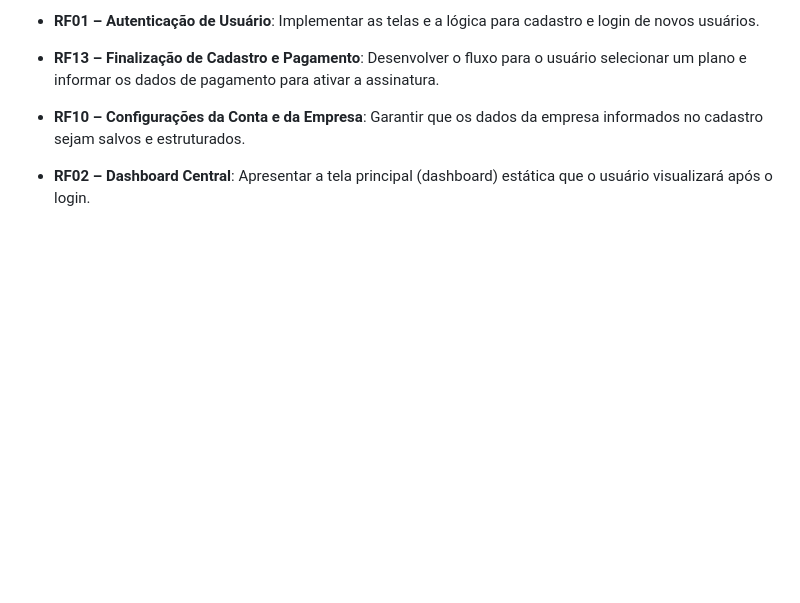
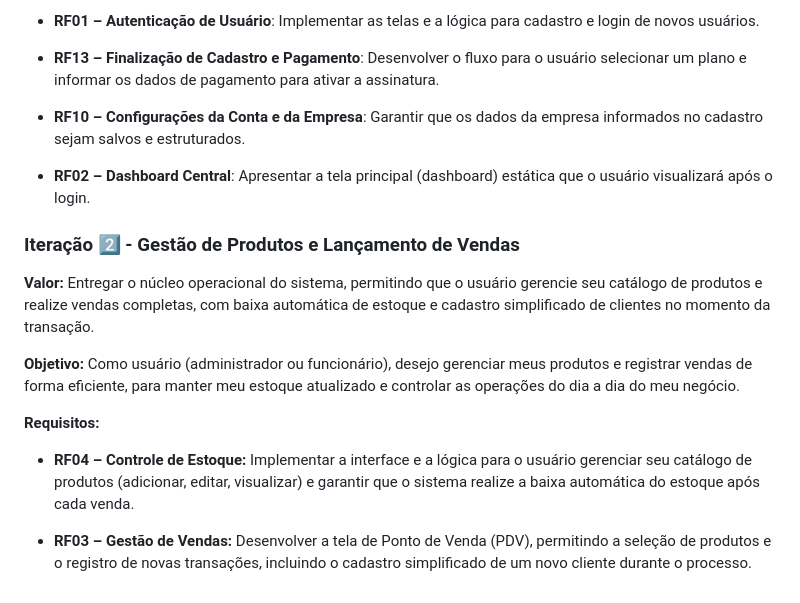
Before and after one commit to RuamMarcos/ezgestor, a Markdown page: README.md, the part around the change. Drawn GitHub-style; blank space fills up the shorter version.

Commit message:
feat: updating readme

```diff
--- a/README.md
+++ b/README.md
@@ -88,3 +88,16 @@ As User Stories são descrições breves e objetivas de funcionalidades do siste
 -   **RF10 – Configurações da Conta e da Empresa**: Garantir que os dados da empresa informados no cadastro sejam salvos e estruturados.
 
 -   **RF02 – Dashboard Central**: Apresentar a tela principal (dashboard) estática que o usuário visualizará após o login.
+
+
+### **Iteração 2️⃣ - Gestão de Produtos e Lançamento de Vendas**
+
+**Valor:** Entregar o núcleo operacional do sistema, permitindo que o usuário gerencie seu catálogo de produtos e realize vendas completas, com baixa automática de estoque e cadastro simplificado de clientes no momento da transação.
+
+**Objetivo:** Como usuário (administrador ou funcionário), desejo gerenciar meus produtos e registrar vendas de forma eficiente, para manter meu estoque atualizado e controlar as operações do dia a dia do meu negócio.
+
+**Requisitos:**
+
+-   **RF04 – Controle de Estoque:** Implementar a interface e a lógica para o usuário gerenciar seu catálogo de produtos (adicionar, editar, visualizar) e garantir que o sistema realize a baixa automática do estoque após cada venda.
+
+-   **RF03 – Gestão de Vendas:** Desenvolver a tela de Ponto de Venda (PDV), permitindo a seleção de produtos e o registro de novas transações, incluindo o cadastro simplificado de um novo cliente durante o processo.
```
